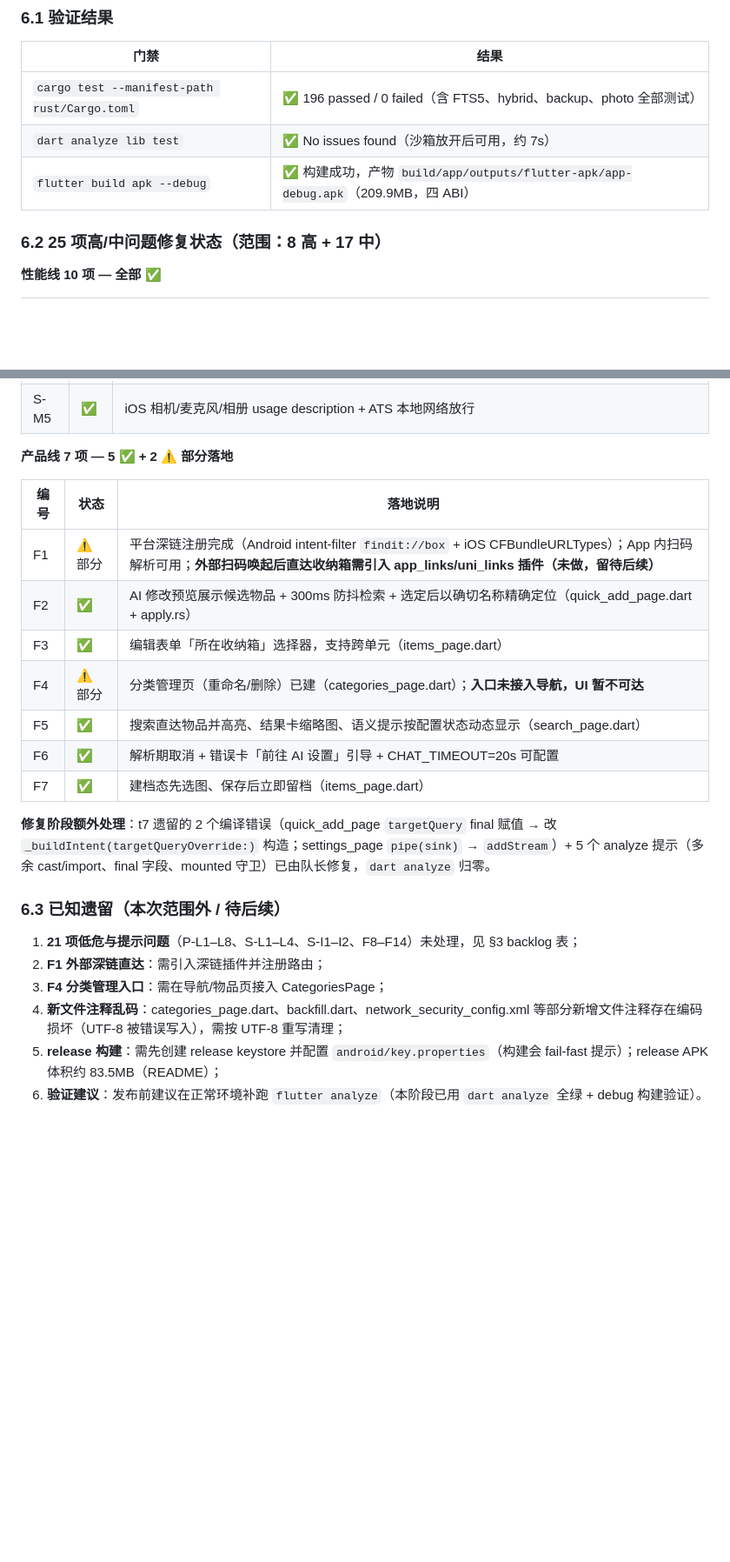
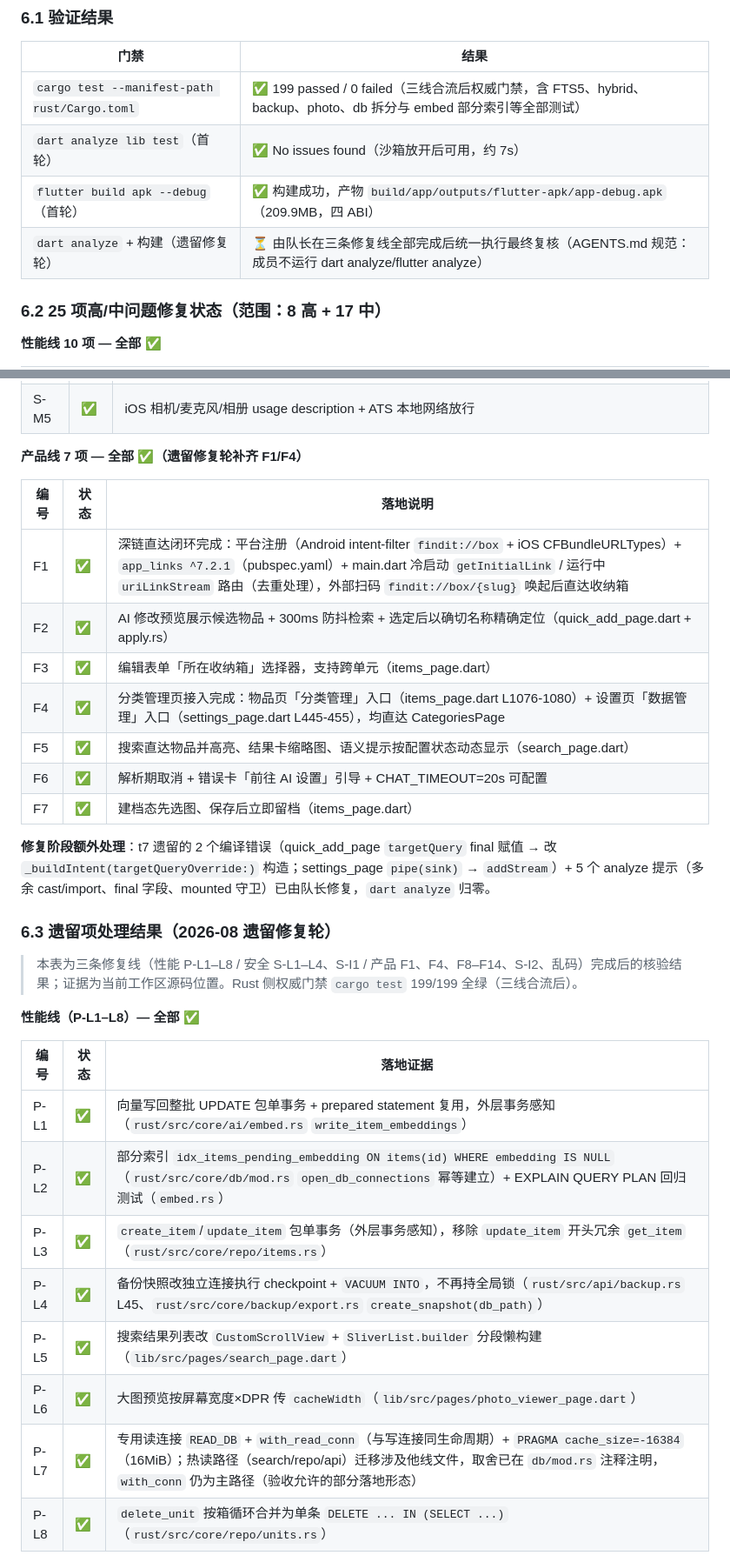
Before and after one commit to Mepuru/Findit, a Markdown page: docs/review/summary_report.md, 2 parts joined by grey strips. Shown at 87% size. Rendered like a GitHub page; blank space fills up the shorter version.

```diff
--- a/docs/review/summary_report.md
+++ b/docs/review/summary_report.md
@@ -241,9 +241,10 @@ Findit 是一个**工程质量良好、功能链完整**的隐私优先本地应
 
 | 门禁 | 结果 |
 | --- | --- |
-| `cargo test --manifest-path rust/Cargo.toml` | ✅ 196 passed / 0 failed（含 FTS5、hybrid、backup、photo 全部测试） |
-| `dart analyze lib test` | ✅ No issues found（沙箱放开后可用，约 7s） |
-| `flutter build apk --debug` | ✅ 构建成功，产物 `build/app/outputs/flutter-apk/app-debug.apk`（209.9MB，四 ABI） |
+| `cargo test --manifest-path rust/Cargo.toml` | ✅ 199 passed / 0 failed（三线合流后权威门禁，含 FTS5、hybrid、backup、photo、db 拆分与 embed 部分索引等全部测试） |
+| `dart analyze lib test`（首轮） | ✅ No issues found（沙箱放开后可用，约 7s） |
+| `flutter build apk --debug`（首轮） | ✅ 构建成功，产物 `build/app/outputs/flutter-apk/app-debug.apk`（209.9MB，四 ABI） |
+| `dart analyze` + 构建（遗留修复轮） | ⏳ 由队长在三条修复线全部完成后统一执行最终复核（AGENTS.md 规范：成员不运行 dart analyze/flutter analyze） |
 
 ### 6.2 25 项高/中问题修复状态（范围：8 高 + 17 中）
 
@@ -275,25 +276,34 @@ Findit 是一个**工程质量良好、功能链完整**的隐私优先本地应
 | S-M4 | ✅ | 回填开关默认关 + 启动门控（main.dart）；**修复阶段补齐**：设置页与后端键名统一为 `semantic_backfill_enabled`（原 `ai_semantic_backfill_enabled` 不一致导致开关不生效） |
 | S-M5 | ✅ | iOS 相机/麦克风/相册 usage description + ATS 本地网络放行 |
 
-**产品线 7 项 — 5 ✅ + 2 ⚠️ 部分落地**
+**产品线 7 项 — 全部 ✅（遗留修复轮补齐 F1/F4）**
 
 | 编号 | 状态 | 落地说明 |
 | --- | --- | --- |
-| F1 | ⚠️ 部分 | 平台深链注册完成（Android intent-filter `findit://box` + iOS CFBundleURLTypes）；App 内扫码解析可用；**外部扫码唤起后直达收纳箱需引入 app_links/uni_links 插件（未做，留待后续）** |
+| F1 | ✅ | 深链直达闭环完成：平台注册（Android intent-filter `findit://box` + iOS CFBundleURLTypes）+ `app_links ^7.2.1`（pubspec.yaml）+ main.dart 冷启动 `getInitialLink` / 运行中 `uriLinkStream` 路由（去重处理），外部扫码 `findit://box/{slug}` 唤起后直达收纳箱 |
 | F2 | ✅ | AI 修改预览展示候选物品 + 300ms 防抖检索 + 选定后以确切名称精确定位（quick_add_page.dart + apply.rs） |
 | F3 | ✅ | 编辑表单「所在收纳箱」选择器，支持跨单元（items_page.dart） |
-| F4 | ⚠️ 部分 | 分类管理页（重命名/删除）已建（categories_page.dart）；**入口未接入导航，UI 暂不可达** |
+| F4 | ✅ | 分类管理页接入完成：物品页「分类管理」入口（items_page.dart L1076-1080）+ 设置页「数据管理」入口（settings_page.dart L445-455），均直达 CategoriesPage |
 | F5 | ✅ | 搜索直达物品并高亮、结果卡缩略图、语义提示按配置状态动态显示（search_page.dart） |
 | F6 | ✅ | 解析期取消 + 错误卡「前往 AI 设置」引导 + CHAT_TIMEOUT=20s 可配置 |
 | F7 | ✅ | 建档态先选图、保存后立即留档（items_page.dart） |
 
 **修复阶段额外处理**：t7 遗留的 2 个编译错误（quick_add_page `targetQuery` final 赋值 → 改 `_buildIntent(targetQueryOverride:)` 构造；settings_page `pipe(sink)` → `addStream`）+ 5 个 analyze 提示（多余 cast/import、final 字段、mounted 守卫）已由队长修复，`dart analyze` 归零。
 
-### 6.3 已知遗留（本次范围外 / 待后续）
+### 6.3 遗留项处理结果（2026-08 遗留修复轮）
 
-1. **21 项低危与提示问题**（P-L1–L8、S-L1–L4、S-I1–I2、F8–F14）未处理，见 §3 backlog 表；
-2. **F1 外部深链直达**：需引入深链插件并注册路由；
-3. **F4 分类管理入口**：需在导航/物品页接入 CategoriesPage；
-4. **新文件注释乱码**：categories_page.dart、backfill.dart、network_security_config.xml 等部分新增文件注释存在编码损坏（UTF-8 被错误写入），需按 UTF-8 重写清理；
-5. **release 构建**：需先创建 release keystore 并配置 `android/key.properties`（构建会 fail-fast 提示）；release APK 体积约 83.5MB（README）；
-6. **验证建议**：发布前建议在正常环境补跑 `flutter analyze`（本阶段已用 `dart analyze` 全绿 + debug 构建验证）。
+> 本表为三条修复线（性能 P-L1–L8 / 安全 S-L1–L4、S-I1 / 产品 F1、F4、F8–F14、S-I2、乱码）完成后的核验结果；证据为当前工作区源码位置。Rust 侧权威门禁 `cargo test` 199/199 全绿（三线合流后）。
+
+**性能线（P-L1–L8）— 全部 ✅**
+
+| 编号 | 状态 | 落地证据 |
+| --- | --- | --- |
+| P-L1 | ✅ | 向量写回整批 UPDATE 包单事务 + prepared statement 复用，外层事务感知（`rust/src/core/ai/embed.rs` `write_item_embeddings`） |
+| P-L2 | ✅ | 部分索引 `idx_items_pending_embedding ON items(id) WHERE embedding IS NULL`（`rust/src/core/db/mod.rs` `open_db_connections` 幂等建立）+ EXPLAIN QUERY PLAN 回归测试（`embed.rs`） |
+| P-L3 | ✅ | `create_item`/`update_item` 包单事务（外层事务感知），移除 `update_item` 开头冗余 `get_item`（`rust/src/core/repo/items.rs`） |
+| P-L4 | ✅ | 备份快照改独立连接执行 checkpoint + `VACUUM INTO`，不再持全局锁（`rust/src/api/backup.rs` L45、`rust/src/core/backup/export.rs` `create_snapshot(db_path)`） |
+| P-L5 | ✅ | 搜索结果列表改 `CustomScrollView` + `SliverList.builder` 分段懒构建（`lib/src/pages/search_page.dart`） |
+| P-L6 | ✅ | 大图预览按屏幕宽度×DPR 传 `cacheWidth`（`lib/src/pages/photo_viewer_page.dart`） |
+| P-L7 | ✅ | 专用读连接 `READ_DB` + `with_read_conn`（与写连接同生命周期）+ `PRAGMA cache_size=-16384`（16MiB）；热读路径（search/repo/api）迁移涉及他线文件，取舍已在 `db/mod.rs` 注释注明，`with_conn` 仍为主路径（验收允许的部分落地形态） |
+| P-L8 | ✅ | `delete_unit` 按箱循环合并为单条 `DELETE ... IN (SELECT ...)`（`rust/src/core/repo/units.rs`） |
+
```
Also changed, not shown: other parts of docs/review/summary_report.md (+31 -0 lines).
